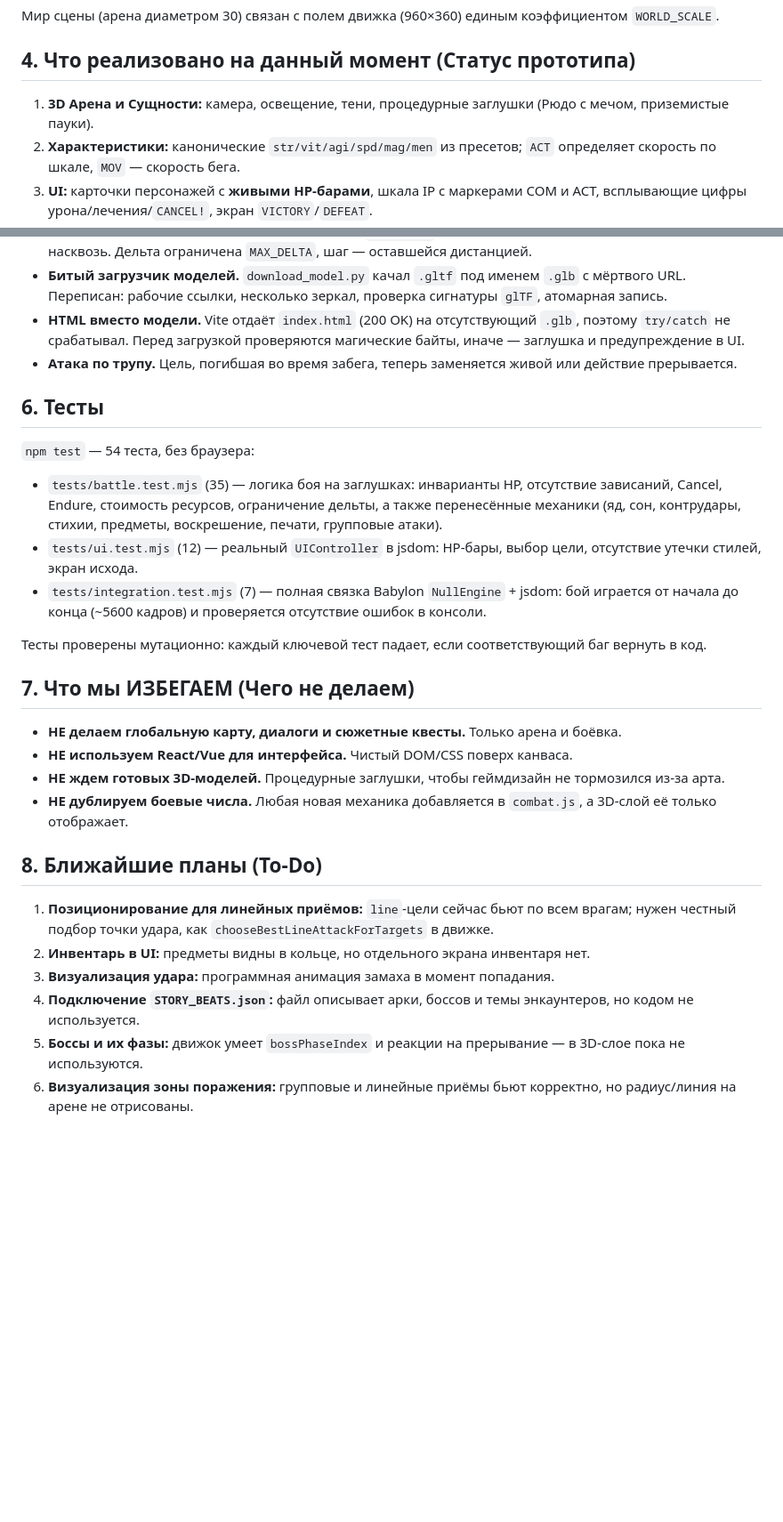
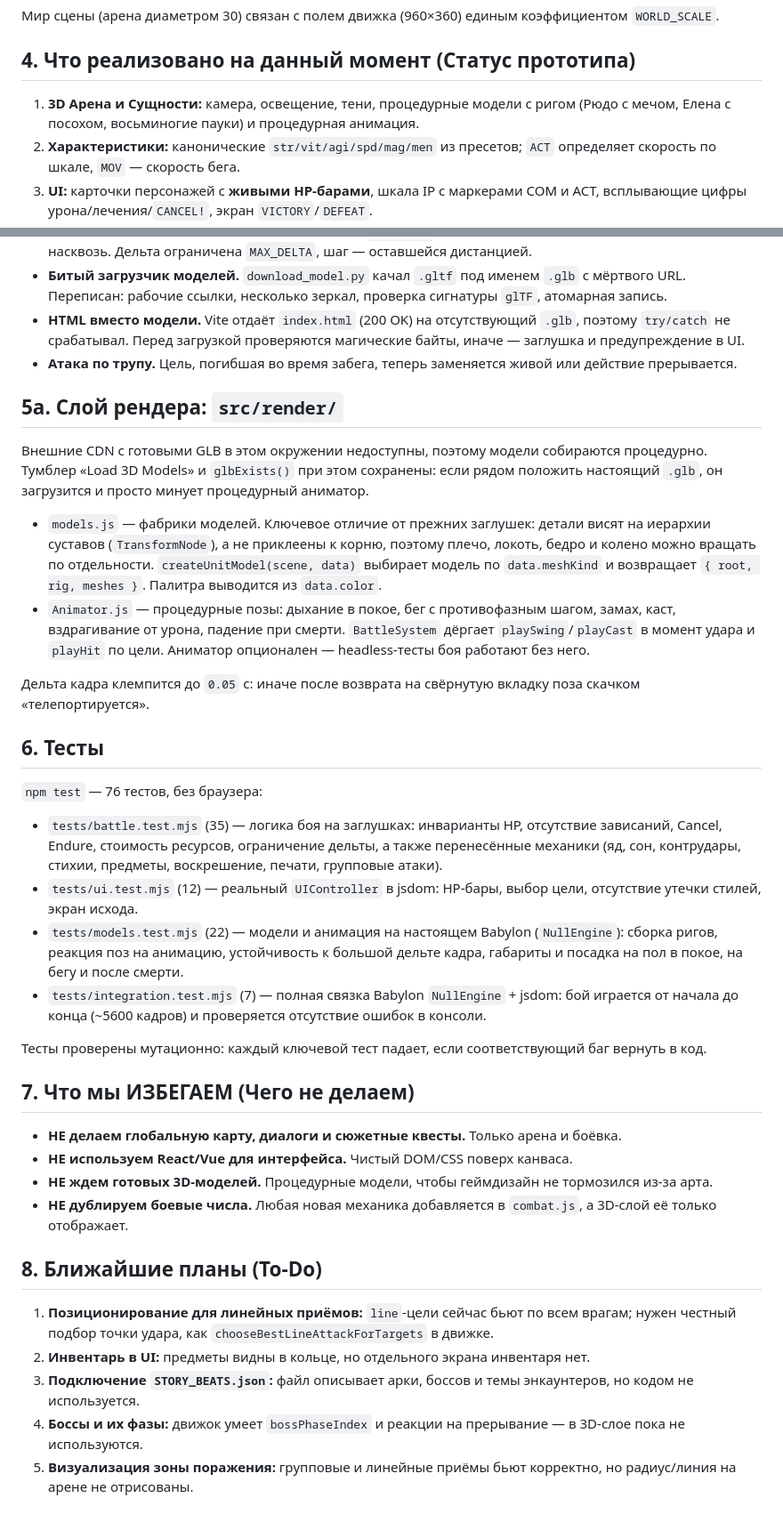
Before and after one commit to kubiknubika/grandia2-browser-port, a Markdown page: ARCHITECTURE.md, 2 parts joined by grey strips. Shown at 89% size. Rendered like a GitHub page; blank space fills up the shorter version.

Commit message:
docs: describe the render layer and rigged models
Co-authored-by: arena-agent <297053741+arena-agent@users.noreply.github.com>

```diff
--- a/ARCHITECTURE.md
+++ b/ARCHITECTURE.md
@@ -32,7 +32,7 @@
 Мир сцены (арена диаметром 30) связан с полем движка (960×360) единым коэффициентом `WORLD_SCALE`.
 
 ## 4. Что реализовано на данный момент (Статус прототипа)
-1. **3D Арена и Сущности:** камера, освещение, тени, процедурные заглушки (Рюдо с мечом, приземистые пауки).
+1. **3D Арена и Сущности:** камера, освещение, тени, процедурные модели с ригом (Рюдо с мечом, Елена с посохом, восьминогие пауки) и процедурная анимация.
 2. **Характеристики:** канонические `str/vit/agi/spd/mag/men` из пресетов; `ACT` определяет скорость по шкале, `MOV` — скорость бега.
 3. **UI:** карточки персонажей с **живыми HP-барами**, шкала IP с маркерами COM и ACT, всплывающие цифры урона/лечения/`CANCEL!`, экран `VICTORY`/`DEFEAT`.
 4. **IP System:** фазы `WAIT -> COM -> ACT -> EXECUTE`. Пауза только на ход игрока; AI обрабатывается в главном цикле без `setTimeout`.
@@ -76,12 +76,33 @@
 - **HTML вместо модели.** Vite отдаёт `index.html` (200 OK) на отсутствующий `.glb`, поэтому `try/catch` не срабатывал. Перед загрузкой проверяются магические байты, иначе — заглушка и предупреждение в UI.
 - **Атака по трупу.** Цель, погибшая во время забега, теперь заменяется живой или действие прерывается.
 
+## 5a. Слой рендера: `src/render/`
+
+Внешние CDN с готовыми GLB в этом окружении недоступны, поэтому модели
+собираются процедурно. Тумблер «Load 3D Models» и `glbExists()` при этом
+сохранены: если рядом положить настоящий `.glb`, он загрузится и просто
+минует процедурный аниматор.
+
+- `models.js` — фабрики моделей. Ключевое отличие от прежних заглушек: детали
+  висят на иерархии суставов (`TransformNode`), а не приклеены к корню, поэтому
+  плечо, локоть, бедро и колено можно вращать по отдельности.
+  `createUnitModel(scene, data)` выбирает модель по `data.meshKind` и
+  возвращает `{ root, rig, meshes }`. Палитра выводится из `data.color`.
+- `Animator.js` — процедурные позы: дыхание в покое, бег с противофазным шагом,
+  замах, каст, вздрагивание от урона, падение при смерти. `BattleSystem`
+  дёргает `playSwing`/`playCast` в момент удара и `playHit` по цели.
+  Аниматор опционален — headless-тесты боя работают без него.
+
+Дельта кадра клемпится до `0.05` с: иначе после возврата на свёрнутую вкладку
+поза скачком «телепортируется».
+
 ## 6. Тесты
 
-`npm test` — 54 теста, без браузера:
+`npm test` — 76 тестов, без браузера:
 
 - `tests/battle.test.mjs` (35) — логика боя на заглушках: инварианты HP, отсутствие зависаний, Cancel, Endure, стоимость ресурсов, ограничение дельты, а также перенесённые механики (яд, сон, контрудары, стихии, предметы, воскрешение, печати, групповые атаки).
 - `tests/ui.test.mjs` (12) — реальный `UIController` в jsdom: HP-бары, выбор цели, отсутствие утечки стилей, экран исхода.
+- `tests/models.test.mjs` (22) — модели и анимация на настоящем Babylon (`NullEngine`): сборка ригов, реакция поз на анимацию, устойчивость к большой дельте кадра, габариты и посадка на пол в покое, на бегу и после смерти.
 - `tests/integration.test.mjs` (7) — полная связка Babylon `NullEngine` + jsdom: бой играется от начала до конца (~5600 кадров) и проверяется отсутствие ошибок в консоли.
 
 Тесты проверены мутационно: каждый ключевой тест падает, если соответствующий баг вернуть в код.
@@ -89,13 +110,12 @@
 ## 7. Что мы ИЗБЕГАЕМ (Чего не делаем)
 - **НЕ делаем глобальную карту, диалоги и сюжетные квесты.** Только арена и боёвка.
 - **НЕ используем React/Vue для интерфейса.** Чистый DOM/CSS поверх канваса.
-- **НЕ ждем готовых 3D-моделей.** Процедурные заглушки, чтобы геймдизайн не тормозился из-за арта.
+- **НЕ ждем готовых 3D-моделей.** Процедурные модели, чтобы геймдизайн не тормозился из-за арта.
 - **НЕ дублируем боевые числа.** Любая новая механика добавляется в `combat.js`, а 3D-слой её только отображает.
 
 ## 8. Ближайшие планы (To-Do)
 1. **Позиционирование для линейных приёмов:** `line`-цели сейчас бьют по всем врагам; нужен честный подбор точки удара, как `chooseBestLineAttackForTargets` в движке.
 2. **Инвентарь в UI:** предметы видны в кольце, но отдельного экрана инвентаря нет.
-3. **Визуализация удара:** программная анимация замаха в момент попадания.
-4. **Подключение `STORY_BEATS.json`:** файл описывает арки, боссов и темы энкаунтеров, но кодом не используется.
-5. **Боссы и их фазы:** движок умеет `bossPhaseIndex` и реакции на прерывание — в 3D-слое пока не используются.
-6. **Визуализация зоны поражения:** групповые и линейные приёмы бьют корректно, но радиус/линия на арене не отрисованы.
+3. **Подключение `STORY_BEATS.json`:** файл описывает арки, боссов и темы энкаунтеров, но кодом не используется.
+4. **Боссы и их фазы:** движок умеет `bossPhaseIndex` и реакции на прерывание — в 3D-слое пока не используются.
+5. **Визуализация зоны поражения:** групповые и линейные приёмы бьют корректно, но радиус/линия на арене не отрисованы.
```
